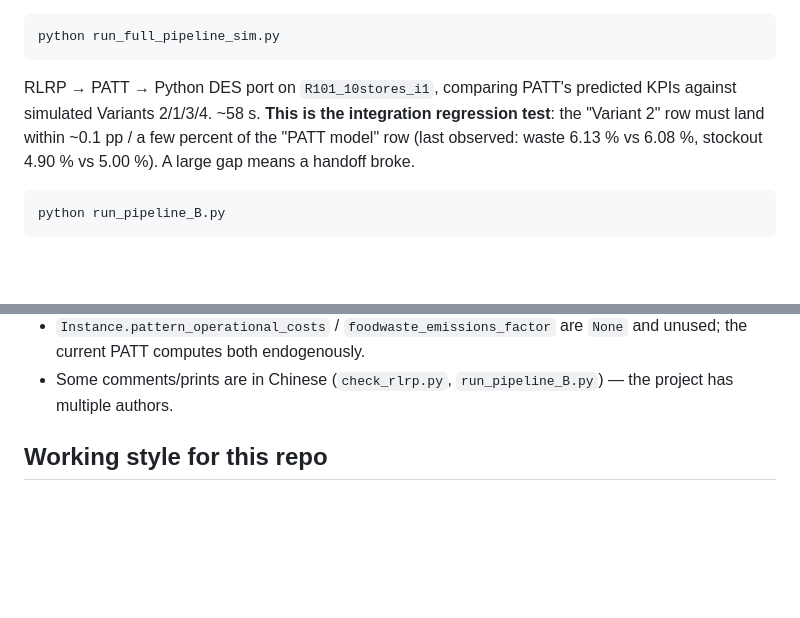
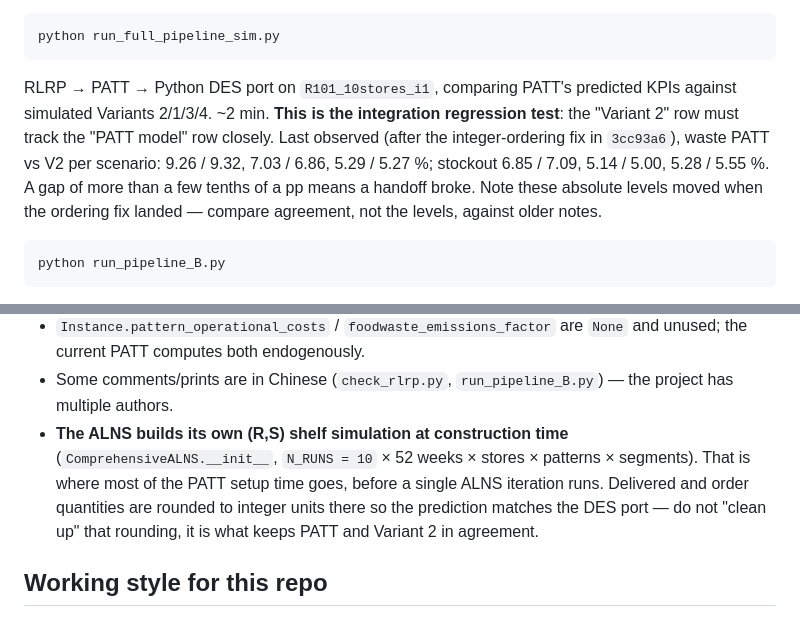
Before and after one commit to jrkager/MOSinLine, a Markdown page: CLAUDE.md, 2 parts joined by grey strips. GitHub-like rendering; blank space fills up the shorter version.

Commit message:
Refresh the regression reference numbers after the ordering fix
Kailin's integer-ordering fix shifted the absolute waste/stockout levels
(scenario 1 waste went 6.1% -> 9.3%), so the numbers CLAUDE.md quoted as the
regression baseline no longer matched. Re-measured all three scenarios and
noted that the check is on PATT-vs-Variant-2 agreement, not on the levels.

Also documents that the ALNS runs its own (R,S) shelf simulation at
construction time and that the integer rounding there is load-bearing.

Co-Authored-By: Claude Opus 5 <noreply@anthropic.com>

````diff
--- a/CLAUDE.md
+++ b/CLAUDE.md
@@ -83,10 +83,13 @@ This is the fastest way to see the data flow; start here.
 python run_full_pipeline_sim.py
 ```
 RLRP → PATT → Python DES port on `R101_10stores_i1`, comparing PATT's predicted
-KPIs against simulated Variants 2/1/3/4. ~58 s. **This is the integration
-regression test**: the "Variant 2" row must land within ~0.1 pp / a few percent
-of the "PATT model" row (last observed: waste 6.13 % vs 6.08 %, stockout 4.90 %
-vs 5.00 %). A large gap means a handoff broke.
+KPIs against simulated Variants 2/1/3/4. ~2 min. **This is the integration
+regression test**: the "Variant 2" row must track the "PATT model" row closely.
+Last observed (after the integer-ordering fix in `3cc93a6`), waste PATT vs V2 per
+scenario: 9.26 / 9.32, 7.03 / 6.86, 5.29 / 5.27 %; stockout 6.85 / 7.09,
+5.14 / 5.00, 5.28 / 5.55 %. A gap of more than a few tenths of a pp means a
+handoff broke. Note these absolute levels moved when the ordering fix landed —
+compare agreement, not the levels, against older notes.
 
 ```bash
 python run_pipeline_B.py
@@ -201,6 +204,12 @@ and don't be surprised by them.
   and unused; the current PATT computes both endogenously.
 - Some comments/prints are in Chinese (`check_rlrp.py`, `run_pipeline_B.py`) — the
   project has multiple authors.
+- **The ALNS builds its own (R,S) shelf simulation at construction time**
+  (`ComprehensiveALNS.__init__`, `N_RUNS = 10` × 52 weeks × stores × patterns ×
+  segments). That is where most of the PATT setup time goes, before a single
+  ALNS iteration runs. Delivered and order quantities are rounded to integer
+  units there so the prediction matches the DES port — do not "clean up" that
+  rounding, it is what keeps PATT and Variant 2 in agreement.
 
 ## Working style for this repo
 
````
